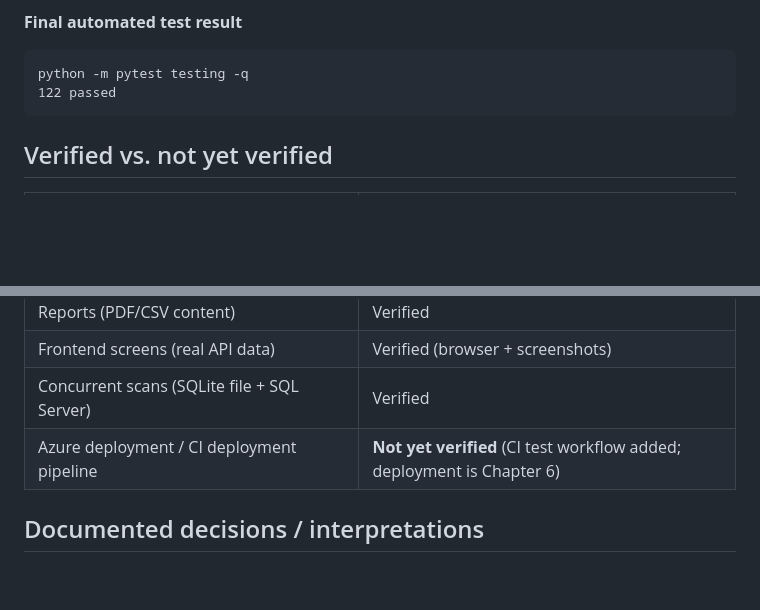
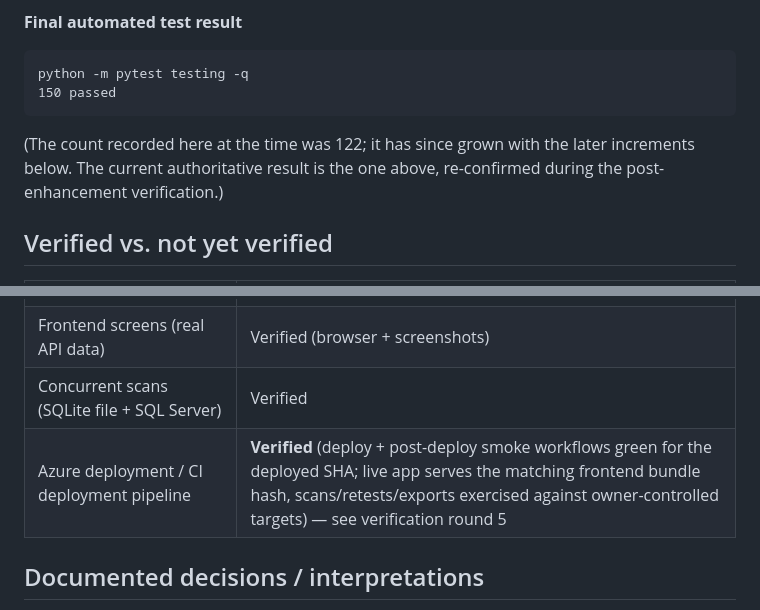
Before and after one commit to Justin050430/VulnScan, a Markdown page: docs/DEVELOPMENT_NOTES.md, 2 parts joined by grey strips. Rendered like a GitHub page; blank space fills up the shorter version.

````diff
--- a/docs/DEVELOPMENT_NOTES.md
+++ b/docs/DEVELOPMENT_NOTES.md
@@ -160,8 +160,11 @@ demonstration workflow.
 **Final automated test result**
 ```
 python -m pytest testing -q
-122 passed
+150 passed
 ```
+(The count recorded here at the time was 122; it has since grown with the
+later increments below. The current authoritative result is the one above,
+re-confirmed during the post-enhancement verification.)
 
 ## Verified vs. not yet verified
 
@@ -176,7 +179,7 @@ python -m pytest testing -q
 | Reports (PDF/CSV content) | Verified |
 | Frontend screens (real API data) | Verified (browser + screenshots) |
 | Concurrent scans (SQLite file + SQL Server) | Verified |
-| Azure deployment / CI deployment pipeline | **Not yet verified** (CI test workflow added; deployment is Chapter 6) |
+| Azure deployment / CI deployment pipeline | **Verified** (deploy + post-deploy smoke workflows green for the deployed SHA; live app serves the matching frontend bundle hash, scans/retests/exports exercised against owner-controlled targets) — see verification round 5 |
 
 ## Documented decisions / interpretations
 
````
Also changed, not shown: other parts of docs/DEVELOPMENT_NOTES.md (+74 -0 lines), README.md (+1 -1 lines).
